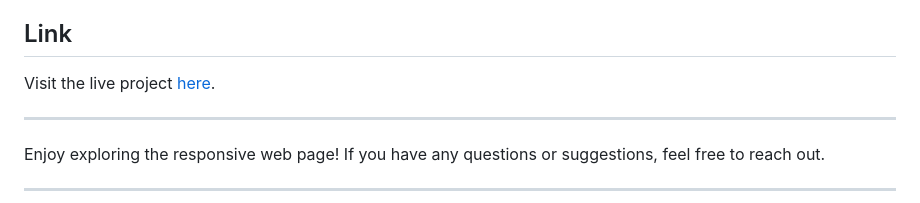
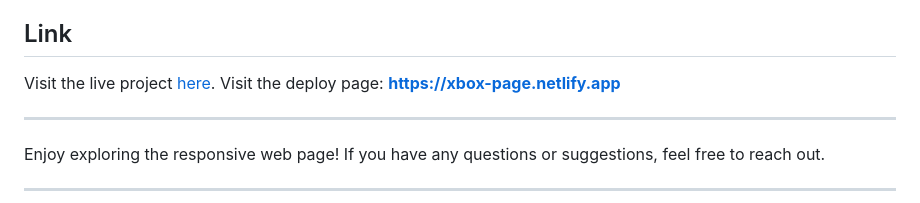
Before and after one commit to CristopherBuitrago/xbox_page, a Markdown page: README.md, the part around the change. Drawn GitHub-style.

```diff
--- a/README.md
+++ b/README.md
@@ -84,6 +84,7 @@ Contributions are what make the open source community such an amazing place to l
 ## Link
 
 Visit the live project [here](https://cristopherbuitrago.github.io/xbox_page/).
+Visit the deploy page: **https://xbox-page.netlify.app**
 
 ---
 
```
